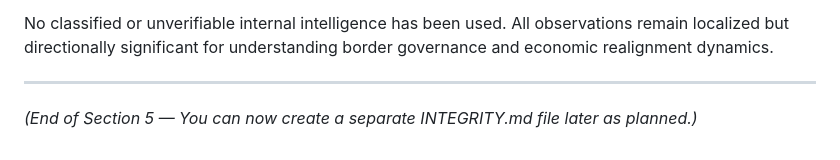
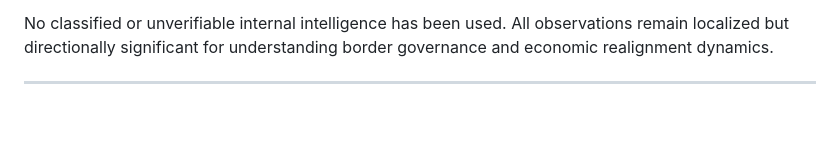
Before and after one commit to UIngarsoe/SSISM_Intel_Sentinel, a Markdown page: dossier/SSISM_BRIEF_2026_04_Sinicization_PaukPhaw_Pivot.md, the part around the change. Drawn GitHub-style; blank space fills up the shorter version.

Commit message:
Remove note about INTEGRITY.md creation
Removed end of Section 5 note about creating INTEGRITY.md.

```diff
--- a/dossier/SSISM_BRIEF_2026_04_Sinicization_PaukPhaw_Pivot.md
+++ b/dossier/SSISM_BRIEF_2026_04_Sinicization_PaukPhaw_Pivot.md
@@ -85,5 +85,3 @@ This briefing is based on open-source intelligence synthesis and structural inte
 No classified or unverifiable internal intelligence has been used. All observations remain localized but directionally significant for understanding border governance and economic realignment dynamics.
 
 ---
-
-*(End of Section 5 — You can now create a separate INTEGRITY.md file later as planned.)*
```
